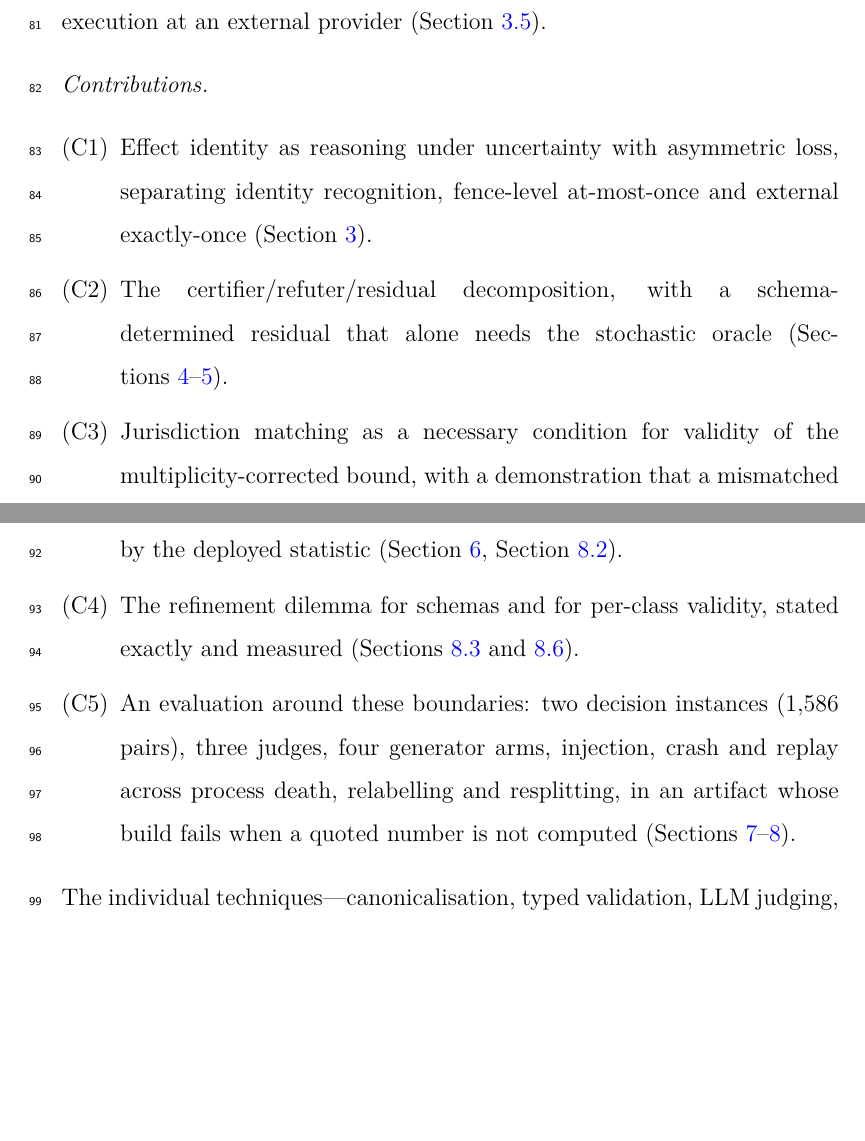
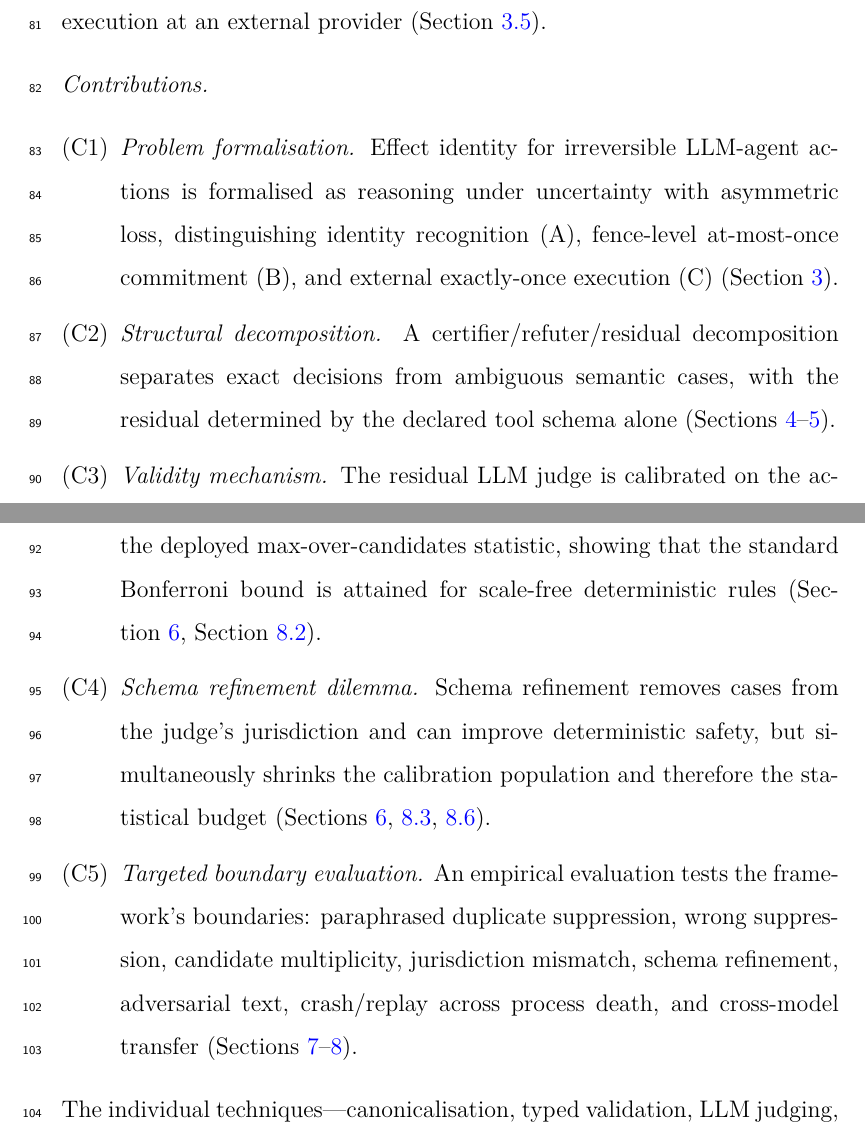
Before and after one commit to Sivaguru-2008/agent-runtime, a LaTeX paper (docs/research/aij/manuscript.tex, which reads docs/research/aij/sections/introduction.tex): two parts of pages 6 and 7 of 85, joined at a grey line, cut so that both start at the same text, the shorter picture padded with empty space. Compiled offline with pdfLaTeX.

Commit message:
Phase 6: sharpen the five tightly connected contributions (C1-C5)

```diff
--- a/docs/research/aij/sections/introduction.tex
+++ b/docs/research/aij/sections/introduction.tex
@@ -23,10 +23,10 @@ On 1,066 constructed pairs over six tools, with three judges from two model fami
 
 \paragraph{Contributions}
 \begin{enumerate}[(C1),leftmargin=*,itemsep=1pt]
-\item Effect identity as reasoning under uncertainty with asymmetric loss, separating identity recognition, fence-level at-most-once and external exactly-once (Section~\ref{sec:problem}).
-\item The certifier/refuter/residual decomposition, with a schema-determined residual that alone needs the stochastic oracle (Sections~\ref{sec:framework}--\ref{sec:fence}).
-\item Jurisdiction matching as a necessary condition for validity of the multiplicity-corrected bound, with a demonstration that a mismatched pool hides its own violation, and the attainment of the standard bound by the deployed statistic (Section~\ref{sec:theory}, Section~\ref{sec:res-bound}).
-\item The refinement dilemma for schemas and for per-class validity, stated exactly and measured (Sections~\ref{sec:res-class} and~\ref{sec:res-refinement}).
-\item An evaluation around these boundaries: two decision instances (1,586 pairs), three judges, four generator arms, injection, crash and replay across process death, relabelling and resplitting, in an artifact whose build fails when a quoted number is not computed (Sections~\ref{sec:method}--\ref{sec:results}).
+\item \emph{Problem formalisation.} Effect identity for irreversible LLM-agent actions is formalised as reasoning under uncertainty with asymmetric loss, distinguishing identity recognition (A), fence-level at-most-once commitment (B), and external exactly-once execution (C) (Section~\ref{sec:problem}).
+\item \emph{Structural decomposition.} A certifier/refuter/residual decomposition separates exact decisions from ambiguous semantic cases, with the residual determined by the declared tool schema alone (Sections~\ref{sec:framework}--\ref{sec:fence}).
+\item \emph{Validity mechanism.} The residual LLM judge is calibrated on the actual jurisdiction of the decision rule, with multiplicity correction for the deployed max-over-candidates statistic, showing that the standard Bonferroni bound is attained for scale-free deterministic rules (Section~\ref{sec:theory}, Section~\ref{sec:res-bound}).
+\item \emph{Schema refinement dilemma.} Schema refinement removes cases from the judge's jurisdiction and can improve deterministic safety, but simultaneously shrinks the calibration population and therefore the statistical budget (Sections~\ref{sec:theory}, \ref{sec:res-class}, \ref{sec:res-refinement}).
+\item \emph{Targeted boundary evaluation.} An empirical evaluation tests the framework's boundaries: paraphrased duplicate suppression, wrong suppression, candidate multiplicity, jurisdiction mismatch, schema refinement, adversarial text, crash/replay across process death, and cross-model transfer (Sections~\ref{sec:method}--\ref{sec:results}).
 \end{enumerate}
 The individual techniques---canonicalisation, typed validation, LLM judging, split-conformal calibration, the Bonferroni correction---are known; the contribution is the decomposition, the conditions under which the composition is valid, and the evaluation. Proofs are in \ref{app:proofs}; secondary experiments and full tables are in the supplementary material.
```
Also changed, not shown: docs/research/aij/manuscript.pdf, docs/research/aij/supplement.pdf.
